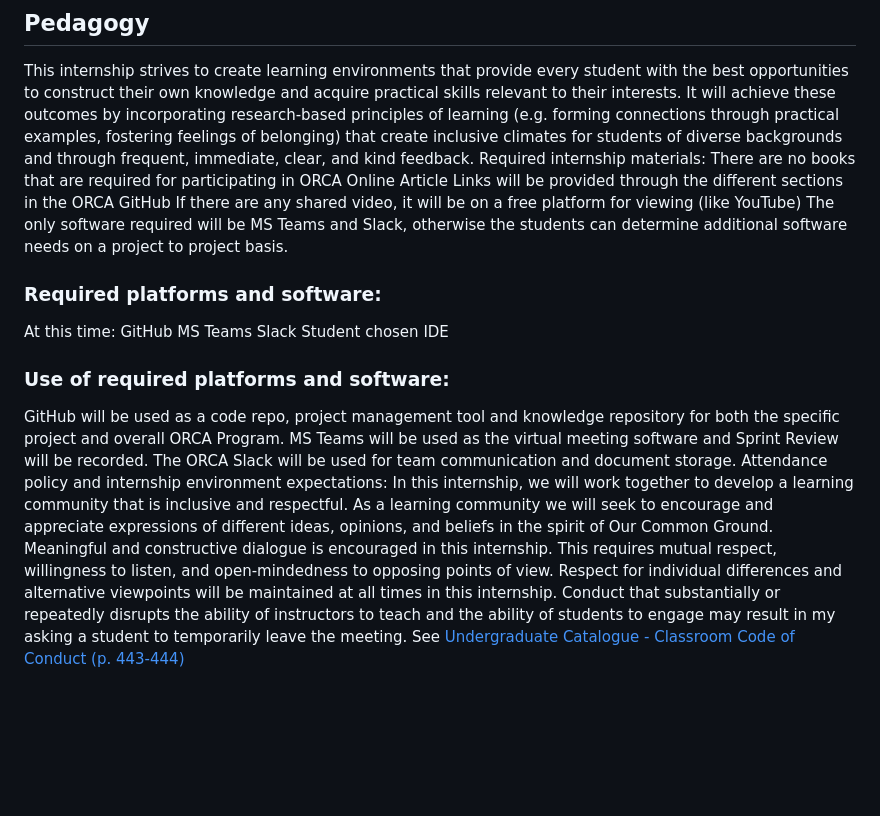
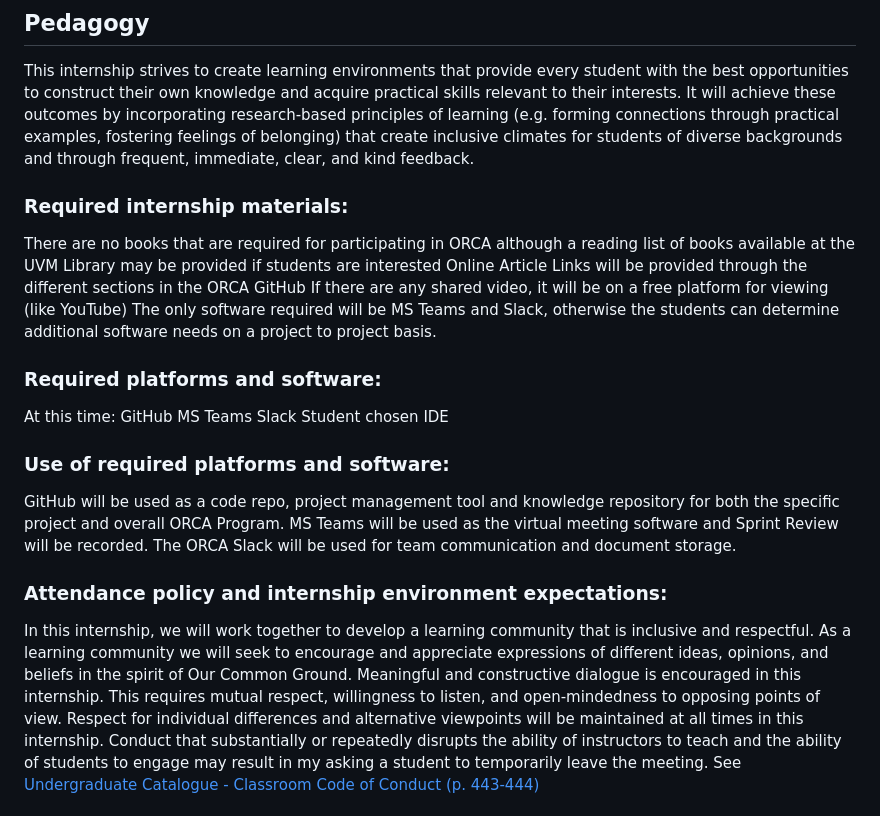
Before and after one commit to VERSO-UVM/ORCA, a Markdown page: ORCA_job_description.md, the part around the change. Rendered like a GitHub page; blank space fills up the shorter version.

```diff
--- a/ORCA_job_description.md
+++ b/ORCA_job_description.md
@@ -31,8 +31,8 @@ Communicate the professional activities you know how to perform.
 
 ## Pedagogy
 This internship strives to create learning environments that provide every student with the best opportunities to construct their own knowledge and acquire practical skills relevant to their interests. It will achieve these outcomes by incorporating research-based principles of learning (e.g. forming connections through practical examples, fostering feelings of belonging) that create inclusive climates for students of diverse backgrounds and through frequent, immediate, clear, and kind feedback.
-Required internship materials:
-There are no books that are required for participating in ORCA
+### Required internship materials:
+There are no books that are required for participating in ORCA although a reading list of books available at the UVM Library may be provided if students are interested
 Online Article Links will be provided through the different sections in the ORCA GitHub
 If there are any shared video, it will be on a free platform for viewing (like YouTube)
 The only software required will be MS Teams and Slack, otherwise the students can determine additional software needs on a project to project basis.
@@ -44,7 +44,7 @@ Slack
 Student chosen IDE
 ### Use of required platforms and software:
 GitHub will be used as a code repo, project management tool and knowledge repository for both the specific project and overall ORCA Program. MS Teams will be used as the virtual meeting software and Sprint Review will be recorded. The ORCA Slack will be used for team communication and document storage.
-Attendance policy and internship environment expectations:
+### Attendance policy and internship environment expectations:
 In this internship, we will work together to develop a learning community that is inclusive and respectful. As a learning community we will seek to encourage and appreciate expressions of different ideas, opinions, and beliefs in the spirit of Our Common Ground. Meaningful and constructive dialogue is encouraged in this internship. This requires mutual respect, willingness to listen, and open-mindedness to opposing points of view. Respect for individual differences and alternative viewpoints will be maintained at all times in this internship. Conduct that substantially or repeatedly disrupts the ability of instructors to teach and the ability of students to engage may result in my asking a student to temporarily leave the meeting. See [Undergraduate Catalogue - Classroom Code of Conduct (p. 443-444)](https://catalogue.uvm.edu/undergraduate/academicinfo/rightsandresponsibilities/)
 ### Assessments:
 While this internship takes place in an academic setting, we will not give you grades. Our goal is to equip you to perform professional activities like professionals perform those activities, and to be able to describe and demonstrate your ability to perform those activities.
```
